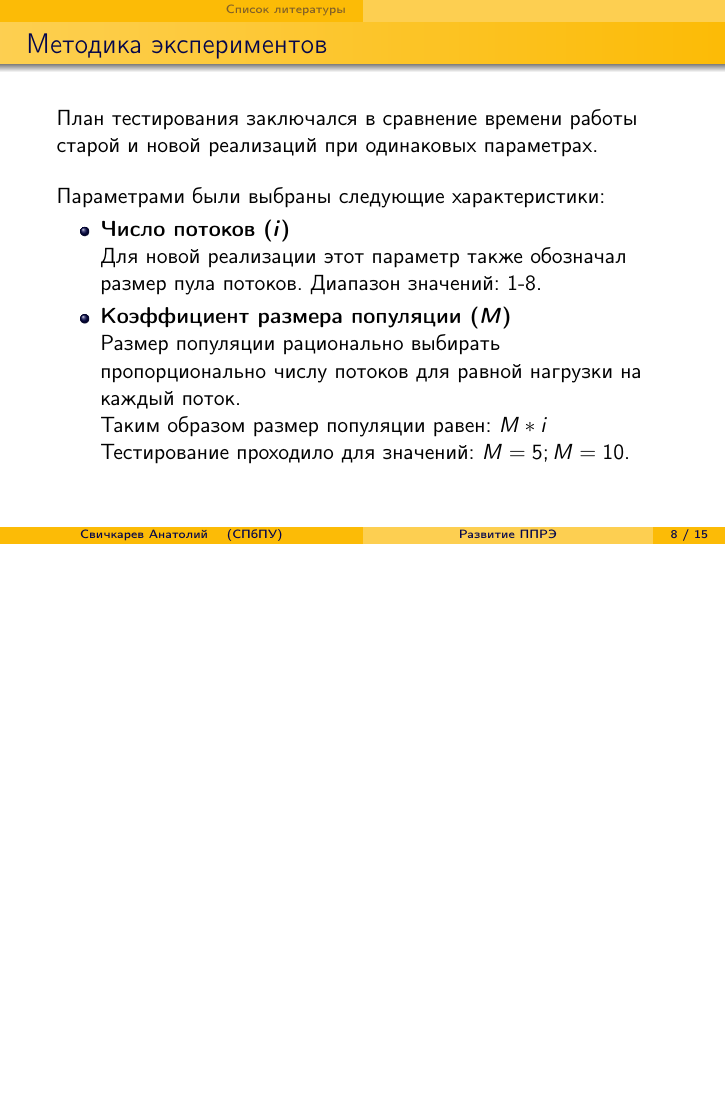
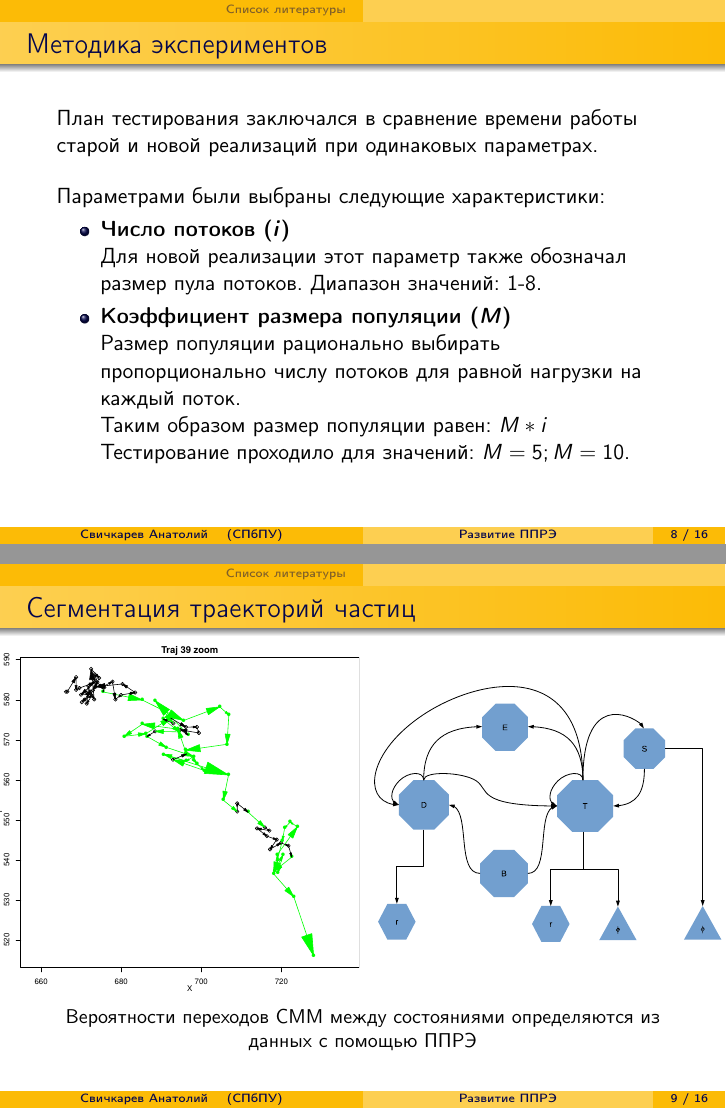
Before and after one commit to SvichkarevAnatoly/research-1-semester-master-presentation, LaTeX slides (Svichkarev.tex): page 8 of 15 before the commit and pages 8 and 9 of 16 after it, the two joined at a grey line, the shorter picture padded with empty space. Compiled offline with pdfLaTeX.

Commit message:
слайд Сегментации

```diff
--- a/Svichkarev.tex
+++ b/Svichkarev.tex
@@ -214,6 +214,21 @@
 
 \end{frame}
 
+\begin{frame}{Сегментация траекторий частиц}
+    \begin{figure}
+        \makebox[\textwidth]{
+            \begin{minipage}{0.5\paperwidth}
+                \includegraphics[width=0.5\paperwidth]{track}
+            \end{minipage}
+            \begin{minipage}{0.5\paperwidth}
+                \includegraphics[width=0.5\paperwidth]{hmm}
+            \end{minipage}
+        }
+        \caption{Вероятности переходов СММ между состояниями
+        определяются из данных с помощью ППРЭ}
+    \end{figure}
+\end{frame}
+
 \begin{frame}{Результаты численного эксперимента}
     Проводилось по 100 запусков для каждого набора параметров.
     \begin{figure}
```
Also changed, not shown: figs/hmm.eps (added), figs/track.eps (added), sources/hmm.svg (added), sources/track.svg (added).
